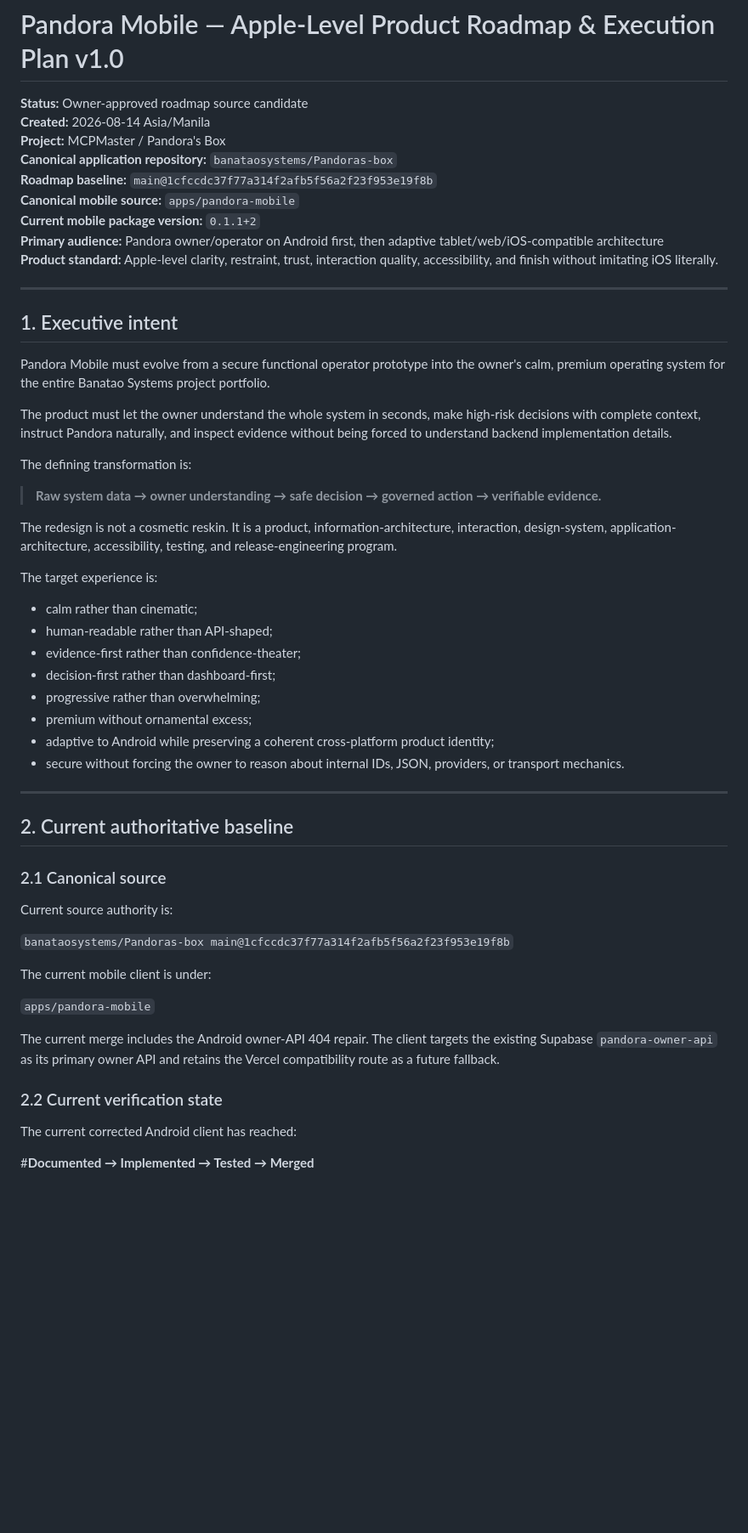
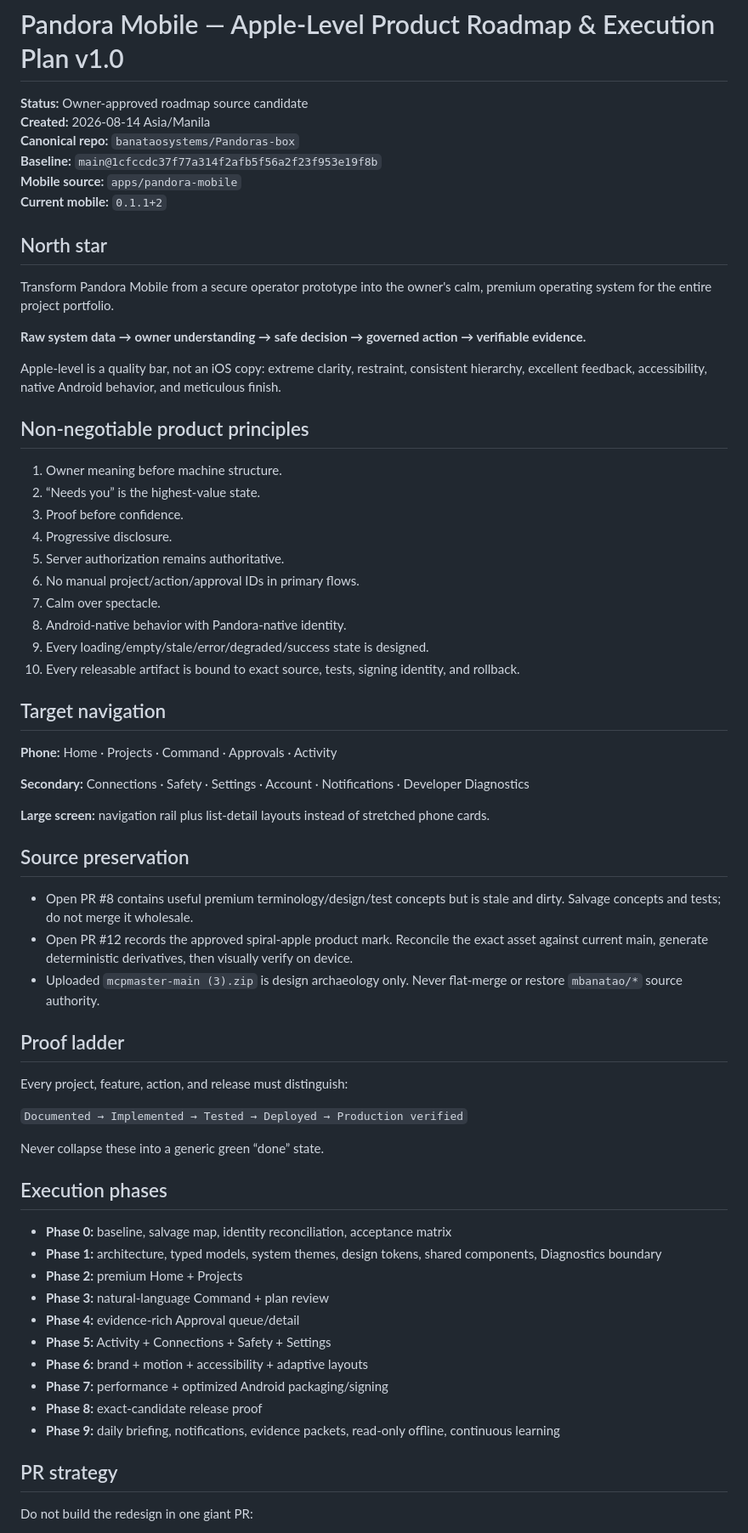
Before and after one commit to banataosystems/Pandoras-box, a Markdown page: docs/roadmaps/PANDORA_MOBILE_APPLE_LEVEL_ROADMAP_V1.md, the part around one of its changes. Shown at 85% size. Rendered like a GitHub page; blank space fills up the shorter version.

Commit message:
docs: finalize Pandora mobile roadmap index

```diff
--- a/docs/roadmaps/PANDORA_MOBILE_APPLE_LEVEL_ROADMAP_V1.md
+++ b/docs/roadmaps/PANDORA_MOBILE_APPLE_LEVEL_ROADMAP_V1.md
@@ -2,58 +2,68 @@
 
 **Status:** Owner-approved roadmap source candidate
 **Created:** 2026-08-14 Asia/Manila
-**Project:** MCPMaster / Pandora's Box
-**Canonical application repository:** `banataosystems/Pandoras-box`
-**Roadmap baseline:** `main@1cfccdc37f77a314f2afb5f56a2f23f953e19f8b`
-**Canonical mobile source:** `apps/pandora-mobile`
-**Current mobile package version:** `0.1.1+2`
-**Primary audience:** Pandora owner/operator on Android first, then adaptive tablet/web/iOS-compatible architecture
-**Product standard:** Apple-level clarity, restraint, trust, interaction quality, accessibility, and finish without imitating iOS literally.
+**Canonical repo:** `banataosystems/Pandoras-box`
+**Baseline:** `main@1cfccdc37f77a314f2afb5f56a2f23f953e19f8b`
+**Mobile source:** `apps/pandora-mobile`
+**Current mobile:** `0.1.1+2`
 
----
+## North star
 
-## 1. Executive intent
+Transform Pandora Mobile from a secure operator prototype into the owner's calm, premium operating system for the entire project portfolio.
 
-Pandora Mobile must evolve from a secure functional operator prototype into the owner's calm, premium operating system for the entire Banatao Systems project portfolio.
+**Raw system data → owner understanding → safe decision → governed action → verifiable evidence.**
 
-The product must let the owner understand the whole system in seconds, make high-risk decisions with complete context, instruct Pandora naturally, and inspect evidence without being forced to understand backend implementation details.
+Apple-level is a quality bar, not an iOS copy: extreme clarity, restraint, consistent hierarchy, excellent feedback, accessibility, native Android behavior, and meticulous finish.
 
-The defining transformation is:
+## Non-negotiable product principles
 
-> **Raw system data → owner understanding → safe decision → governed action → verifiable evidence.**
+1. Owner meaning before machine structure.
+2. “Needs you” is the highest-value state.
+3. Proof before confidence.
+4. Progressive disclosure.
+5. Server authorization remains authoritative.
+6. No manual project/action/approval IDs in primary flows.
+7. Calm over spectacle.
+8. Android-native behavior with Pandora-native identity.
+9. Every loading/empty/stale/error/degraded/success state is designed.
+10. Every releasable artifact is bound to exact source, tests, signing identity, and rollback.
 
-The redesign is not a cosmetic reskin. It is a product, information-architecture, interaction, design-system, application-architecture, accessibility, testing, and release-engineering program.
+## Target navigation
 
-The target experience is:
+**Phone:** Home · Projects · Command · Approvals · Activity
 
-- calm rather than cinematic;
-- human-readable rather than API-shaped;
-- evidence-first rather than confidence-theater;
-- decision-first rather than dashboard-first;
-- progressive rather than overwhelming;
-- premium without ornamental excess;
-- adaptive to Android while preserving a coherent cross-platform product identity;
-- secure without forcing the owner to reason about internal IDs, JSON, providers, or transport mechanics.
+**Secondary:** Connections · Safety · Settings · Account · Notifications · Developer Diagnostics
 
----
+**Large screen:** navigation rail plus list-detail layouts instead of stretched phone cards.
 
-## 2. Current authoritative baseline
+## Source preservation
 
-### 2.1 Canonical source
+- Open PR #8 contains useful premium terminology/design/test concepts but is stale and dirty. Salvage concepts and tests; do not merge it wholesale.
+- Open PR #12 records the approved spiral-apple product mark. Reconcile the exact asset against current main, generate deterministic derivatives, then visually verify on device.
+- Uploaded `mcpmaster-main (3).zip` is design archaeology only. Never flat-merge or restore `mbanatao/*` source authority.
 
-Current source authority is:
+## Proof ladder
 
-`banataosystems/Pandoras-box main@1cfccdc37f77a314f2afb5f56a2f23f953e19f8b`
+Every project, feature, action, and release must distinguish:
 
-The current mobile client is under:
+`Documented → Implemented → Tested → Deployed → Production verified`
 
-`apps/pandora-mobile`
+Never collapse these into a generic green “done” state.
 
-The current merge includes the Android owner-API 404 repair. The client targets the existing Supabase `pandora-owner-api` as its primary owner API and retains the Vercel compatibility route as a future fallback.
+## Execution phases
 
-### 2.2 Current verification state
+- **Phase 0:** baseline, salvage map, identity reconciliation, acceptance matrix
+- **Phase 1:** architecture, typed models, system themes, design tokens, shared components, Diagnostics boundary
+- **Phase 2:** premium Home + Projects
+- **Phase 3:** natural-language Command + plan review
+- **Phase 4:** evidence-rich Approval queue/detail
+- **Phase 5:** Activity + Connections + Safety + Settings
+- **Phase 6:** brand + motion + accessibility + adaptive layouts
+- **Phase 7:** performance + optimized Android packaging/signing
+- **Phase 8:** exact-candidate release proof
+- **Phase 9:** daily briefing, notifications, evidence packets, read-only offline, continuous learning
 
-The current corrected Android client has reached:
+## PR strategy
 
-#**Documented → Implemented → Tested → Merged**
+Do not build the redesign in one giant PR:
 
```
Also changed, not shown: other parts of docs/roadmaps/PANDORA_MOBILE_APPLE_LEVEL_ROADMAP_V1.md (+35 -46 lines).
